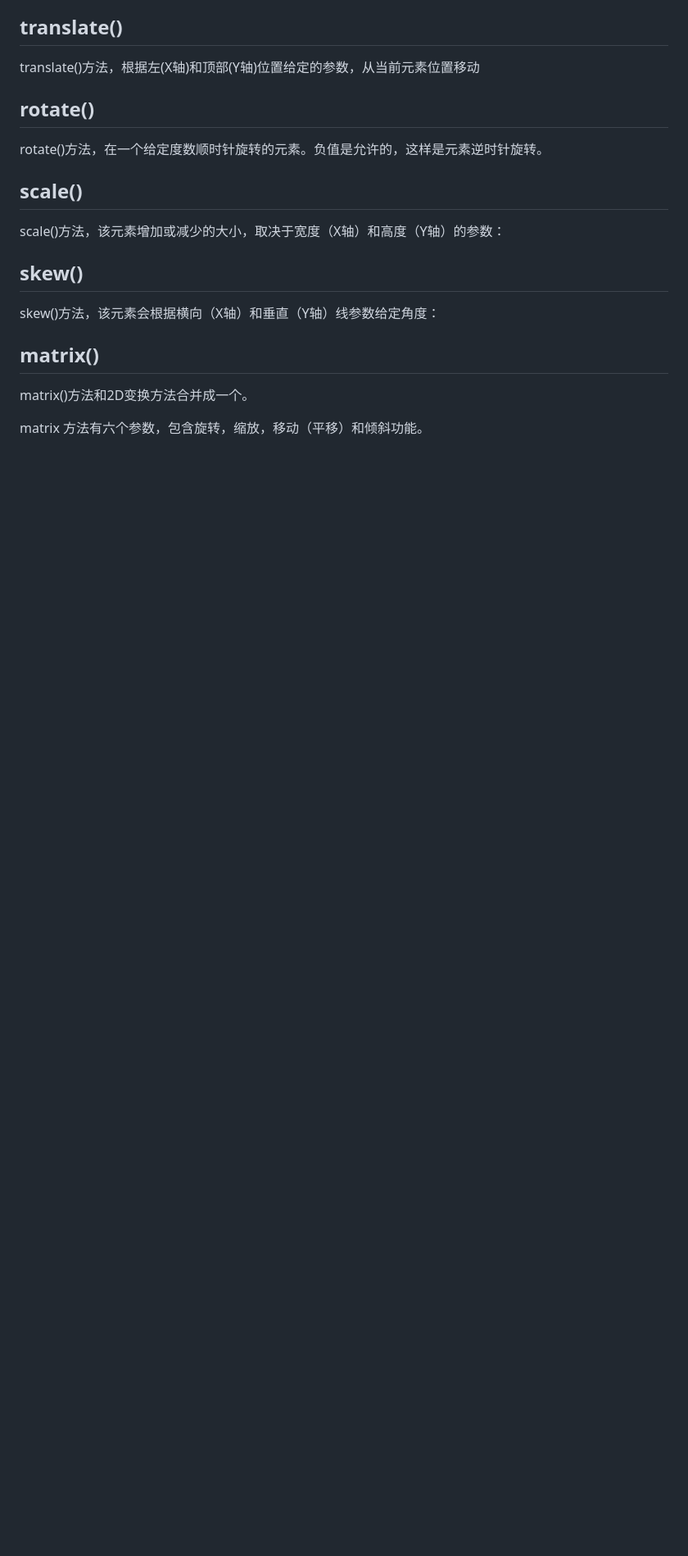
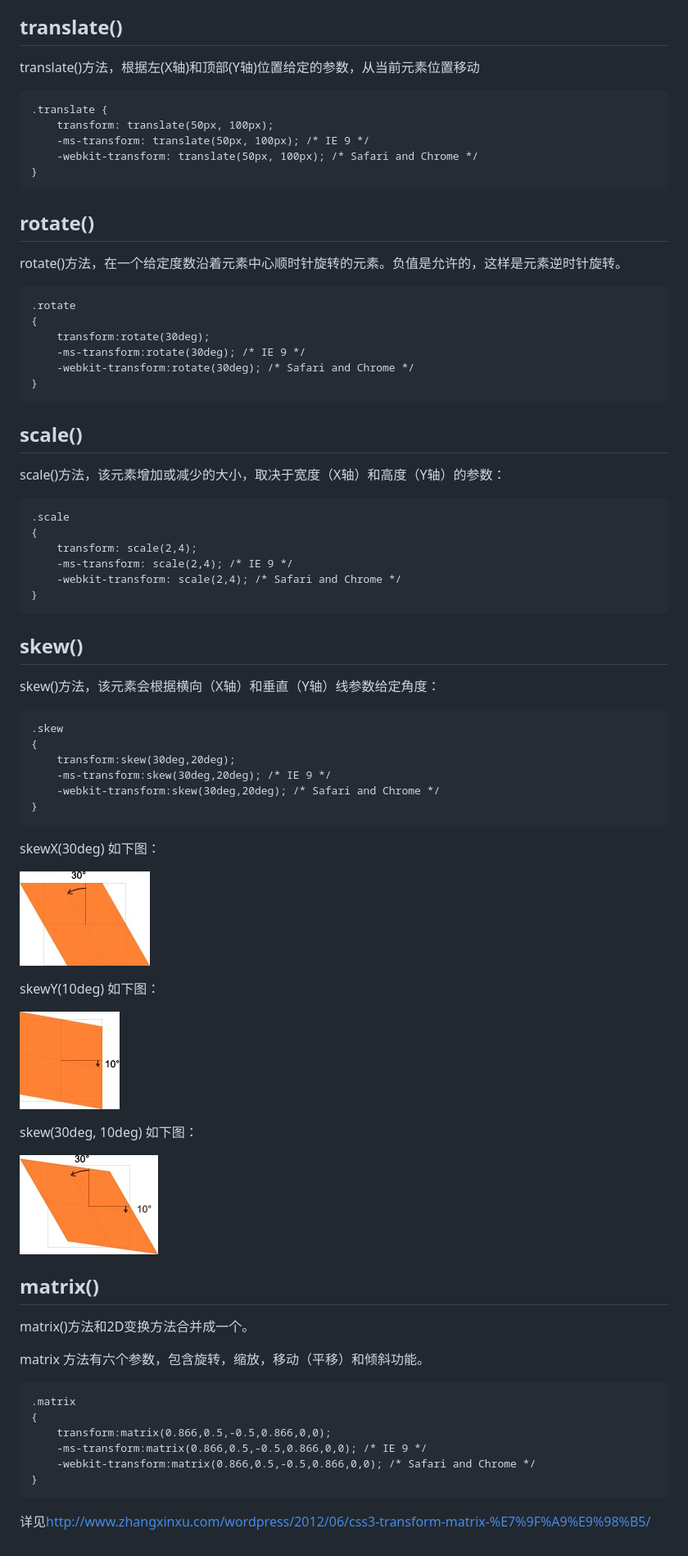
Before and after one commit to waylau/css3-tutorial, a Markdown page: docs/2D Transform.md, the part around the change printed below. Shown: that part at 82% size. Rendered like a GitHub page; pictures changed too: images/skew.jpg (added), images/skewx.jpg (added), images/skewy.jpg (added); blank space fills up the shorter version.

```diff
--- a/docs/2D Transform.md
+++ b/docs/2D Transform.md
@@ -21,21 +21,67 @@ Internet Explorer 9 要求前缀 -ms- 版本.
 
 translate()方法，根据左(X轴)和顶部(Y轴)位置给定的参数，从当前元素位置移动
 
+    .translate {
+        transform: translate(50px, 100px);
+        -ms-transform: translate(50px, 100px); /* IE 9 */
+        -webkit-transform: translate(50px, 100px); /* Safari and Chrome */
+    }
 
 ## rotate()
 
-rotate()方法，在一个给定度数顺时针旋转的元素。负值是允许的，这样是元素逆时针旋转。
+rotate()方法，在一个给定度数沿着元素中心顺时针旋转的元素。负值是允许的，这样是元素逆时针旋转。
+
+    .rotate
+    {
+        transform:rotate(30deg);
+        -ms-transform:rotate(30deg); /* IE 9 */
+        -webkit-transform:rotate(30deg); /* Safari and Chrome */
+    }
 
 ## scale()
 
 scale()方法，该元素增加或减少的大小，取决于宽度（X轴）和高度（Y轴）的参数：
 
+    .scale
+    {
+        transform: scale(2,4);
+        -ms-transform: scale(2,4); /* IE 9 */
+        -webkit-transform: scale(2,4); /* Safari and Chrome */
+    }
+
 ## skew()
 
 skew()方法，该元素会根据横向（X轴）和垂直（Y轴）线参数给定角度：
 
+    .skew
+    {
+        transform:skew(30deg,20deg);
+        -ms-transform:skew(30deg,20deg); /* IE 9 */
+        -webkit-transform:skew(30deg,20deg); /* Safari and Chrome */
+    }
+
+skewX(30deg) 如下图：
+
+![](../images/skewx.jpg)
+
+skewY(10deg) 如下图：
+
+![](../images/skewy.jpg)
+
+skew(30deg, 10deg) 如下图：
+
+![](../images/skew.jpg)
 ## matrix()
 
 matrix()方法和2D变换方法合并成一个。
 
 matrix 方法有六个参数，包含旋转，缩放，移动（平移）和倾斜功能。
+
+    .matrix
+    {
+        transform:matrix(0.866,0.5,-0.5,0.866,0,0);
+        -ms-transform:matrix(0.866,0.5,-0.5,0.866,0,0); /* IE 9 */
+        -webkit-transform:matrix(0.866,0.5,-0.5,0.866,0,0); /* Safari and Chrome */
+    }
+
+详见<http://www.zhangxinxu.com/wordpress/2012/06/css3-transform-matrix-%E7%9F%A9%E9%98%B5/>
```
Also changed, not shown: other parts of docs/2D Transform.md (+1 -1 lines), 2 other files.
